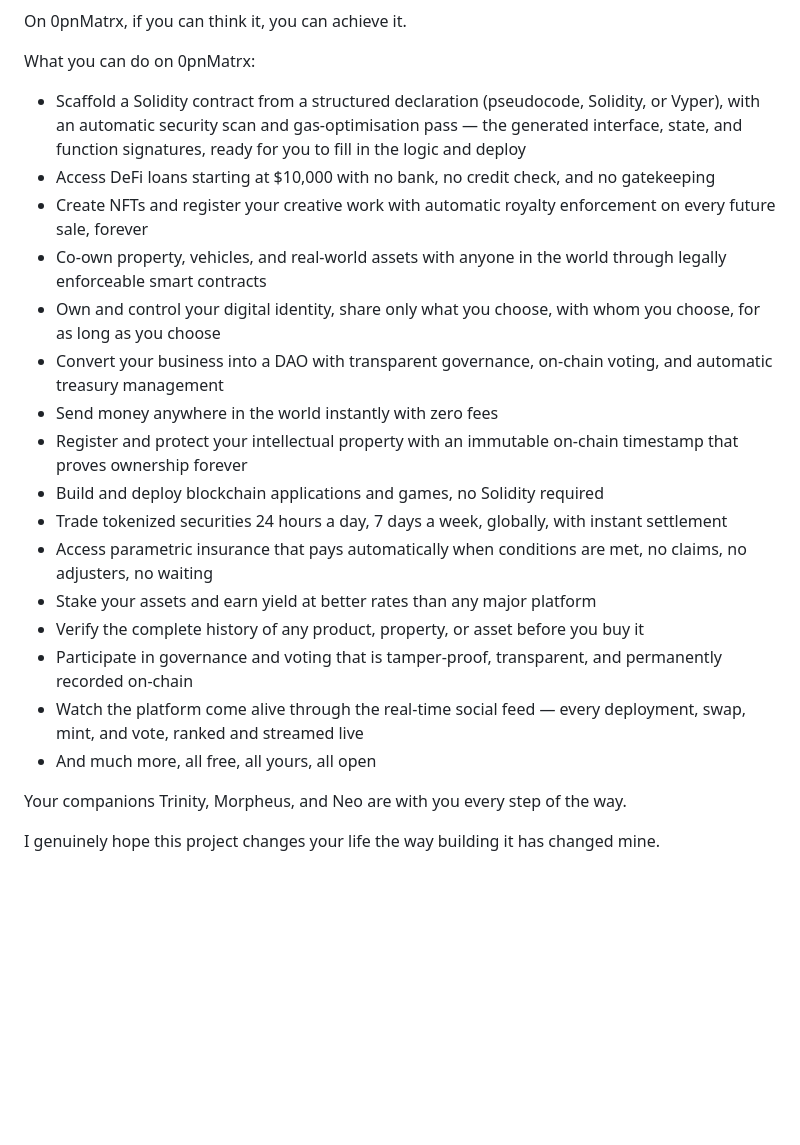
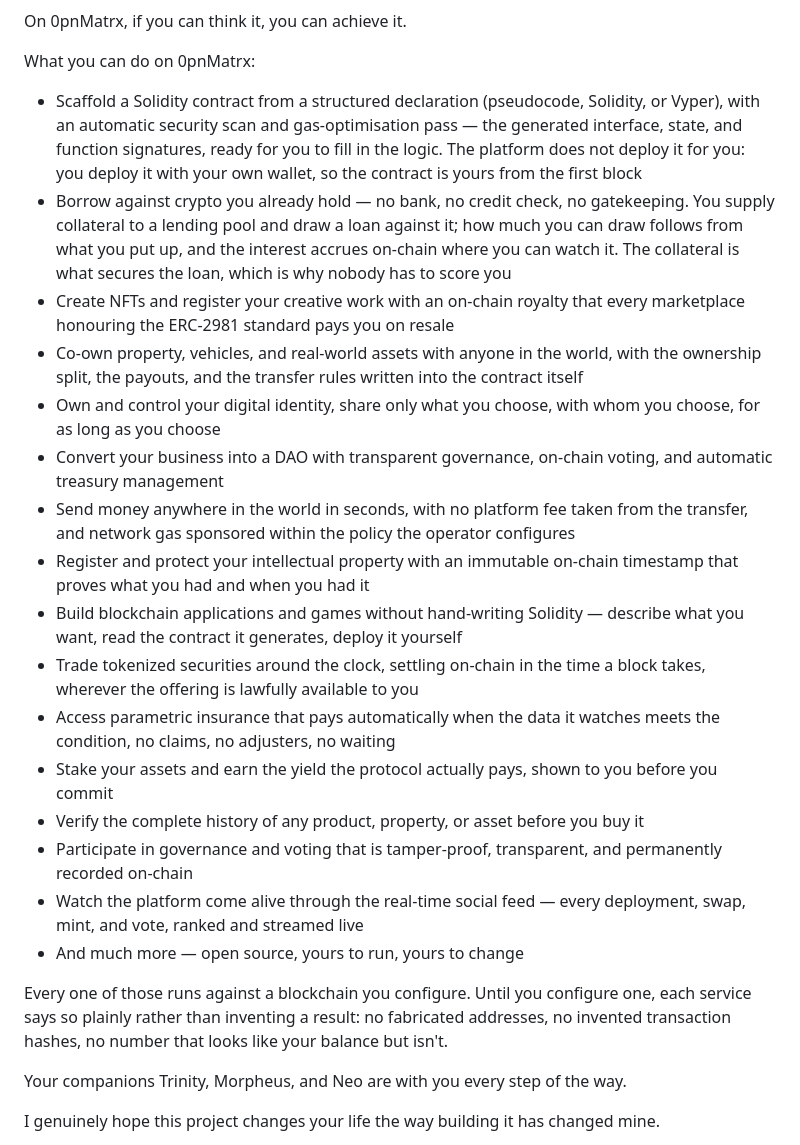
Before and after one commit to ItsDardanRexhepi/0pnMatrx, a Markdown page: README.md, the part around one of its changes. Rendered like a GitHub page; blank space fills up the shorter version.

```diff
--- a/README.md
+++ b/README.md
@@ -19,22 +19,24 @@ On 0pnMatrx, if you can think it, you can achieve it.
 
 What you can do on 0pnMatrx:
 
-- Scaffold a Solidity contract from a structured declaration (pseudocode, Solidity, or Vyper), with an automatic security scan and gas-optimisation pass — the generated interface, state, and function signatures, ready for you to fill in the logic and deploy
-- Access DeFi loans starting at $10,000 with no bank, no credit check, and no gatekeeping
-- Create NFTs and register your creative work with automatic royalty enforcement on every future sale, forever
-- Co-own property, vehicles, and real-world assets with anyone in the world through legally enforceable smart contracts
+- Scaffold a Solidity contract from a structured declaration (pseudocode, Solidity, or Vyper), with an automatic security scan and gas-optimisation pass — the generated interface, state, and function signatures, ready for you to fill in the logic. The platform does not deploy it for you: you deploy it with your own wallet, so the contract is yours from the first block
+- Borrow against crypto you already hold — no bank, no credit check, no gatekeeping. You supply collateral to a lending pool and draw a loan against it; how much you can draw follows from what you put up, and the interest accrues on-chain where you can watch it. The collateral is what secures the loan, which is why nobody has to score you
+- Create NFTs and register your creative work with an on-chain royalty that every marketplace honouring the ERC-2981 standard pays you on resale
+- Co-own property, vehicles, and real-world assets with anyone in the world, with the ownership split, the payouts, and the transfer rules written into the contract itself
 - Own and control your digital identity, share only what you choose, with whom you choose, for as long as you choose
 - Convert your business into a DAO with transparent governance, on-chain voting, and automatic treasury management
-- Send money anywhere in the world instantly with zero fees
-- Register and protect your intellectual property with an immutable on-chain timestamp that proves ownership forever
-- Build and deploy blockchain applications and games, no Solidity required
-- Trade tokenized securities 24 hours a day, 7 days a week, globally, with instant settlement
-- Access parametric insurance that pays automatically when conditions are met, no claims, no adjusters, no waiting
-- Stake your assets and earn yield at better rates than any major platform
+- Send money anywhere in the world in seconds, with no platform fee taken from the transfer, and network gas sponsored within the policy the operator configures
+- Register and protect your intellectual property with an immutable on-chain timestamp that proves what you had and when you had it
+- Build blockchain applications and games without hand-writing Solidity — describe what you want, read the contract it generates, deploy it yourself
+- Trade tokenized securities around the clock, settling on-chain in the time a block takes, wherever the offering is lawfully available to you
+- Access parametric insurance that pays automatically when the data it watches meets the condition, no claims, no adjusters, no waiting
+- Stake your assets and earn the yield the protocol actually pays, shown to you before you commit
 - Verify the complete history of any product, property, or asset before you buy it
 - Participate in governance and voting that is tamper-proof, transparent, and permanently recorded on-chain
 - Watch the platform come alive through the real-time social feed — every deployment, swap, mint, and vote, ranked and streamed live
-- And much more, all free, all yours, all open
+- And much more — open source, yours to run, yours to change
+
+Every one of those runs against a blockchain you configure. Until you configure one, each service says so plainly rather than inventing a result: no fabricated addresses, no invented transaction hashes, no number that looks like your balance but isn't.
 
 Your companions Trinity, Morpheus, and Neo are with you every step of the way.
 
```
Also changed, not shown: other parts of README.md (+47 -11 lines).
